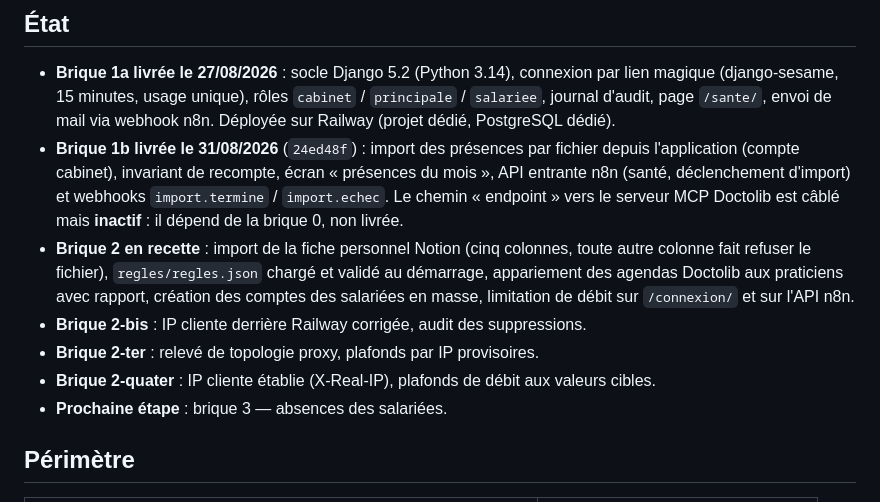
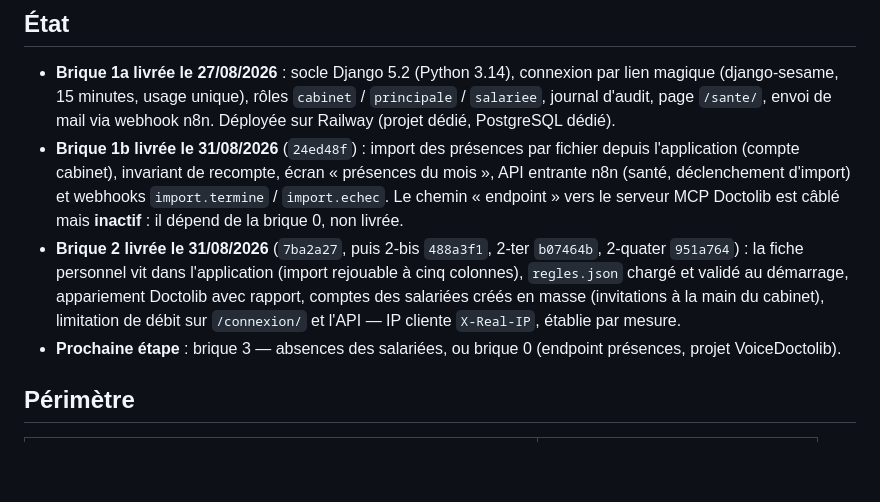
Before and after one commit to LeYokhal/planning-assistantes, a Markdown page: README.md, the part around the change. GitHub-like rendering; blank space fills up the shorter version.

Commit message:
Brique 2 Phase 6 — doc dépôt (état, leçons de recette) (#11)
Co-authored-by: Claude Opus 4.8 <noreply@anthropic.com>

```diff
--- a/README.md
+++ b/README.md
@@ -19,16 +19,14 @@ appariement des agendas Doctolib, comptes des salariées.
   webhooks `import.termine` / `import.echec`. Le chemin « endpoint » vers le
   serveur MCP Doctolib est câblé mais **inactif** : il dépend de la brique 0,
   non livrée.
-- **Brique 2 en recette** : import de la fiche personnel Notion (cinq colonnes,
-  toute autre colonne fait refuser le fichier), `regles/regles.json` chargé et
-  validé au démarrage, appariement des agendas Doctolib aux praticiens avec
-  rapport, création des comptes des salariées en masse, limitation de débit sur
-  `/connexion/` et sur l'API n8n.
-- **Brique 2-bis** : IP cliente derrière Railway corrigée, audit des suppressions.
-- **Brique 2-ter** : relevé de topologie proxy, plafonds par IP provisoires.
-- **Brique 2-quater** : IP cliente établie (X-Real-IP), plafonds de débit aux
-  valeurs cibles.
-- **Prochaine étape** : brique 3 — absences des salariées.
+- **Brique 2 livrée le 31/08/2026** (`7ba2a27`, puis 2-bis `488a3f1`, 2-ter
+  `b07464b`, 2-quater `951a764`) : la fiche personnel vit dans l'application
+  (import rejouable à cinq colonnes), `regles.json` chargé et validé au
+  démarrage, appariement Doctolib avec rapport, comptes des salariées créés en
+  masse (invitations à la main du cabinet), limitation de débit sur
+  `/connexion/` et l'API — IP cliente `X-Real-IP`, établie par mesure.
+- **Prochaine étape** : brique 3 — absences des salariées, ou brique 0
+  (endpoint présences, projet VoiceDoctolib).
 
 ## Périmètre
 
```
Also changed, not shown: CLAUDE.md (+13 -0 lines).
